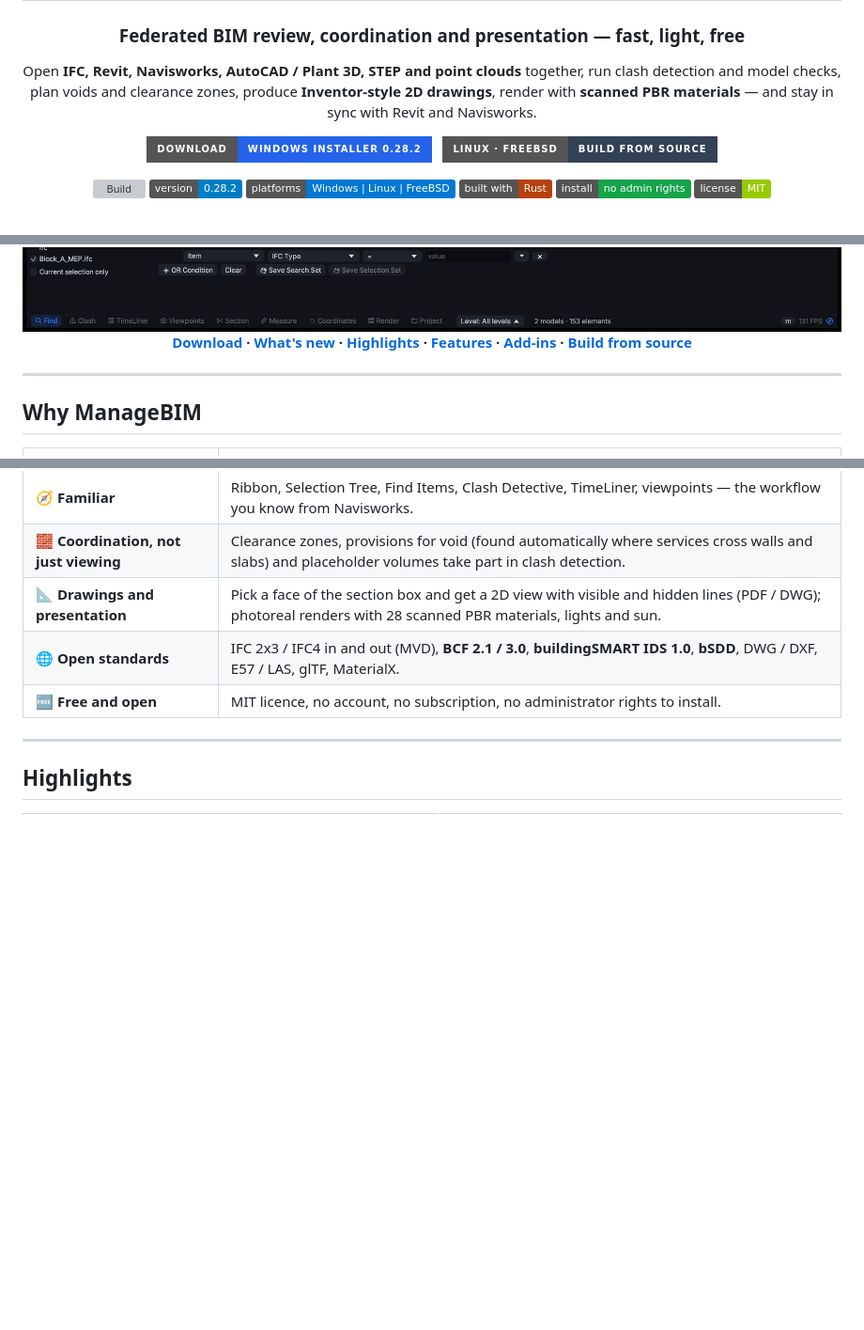
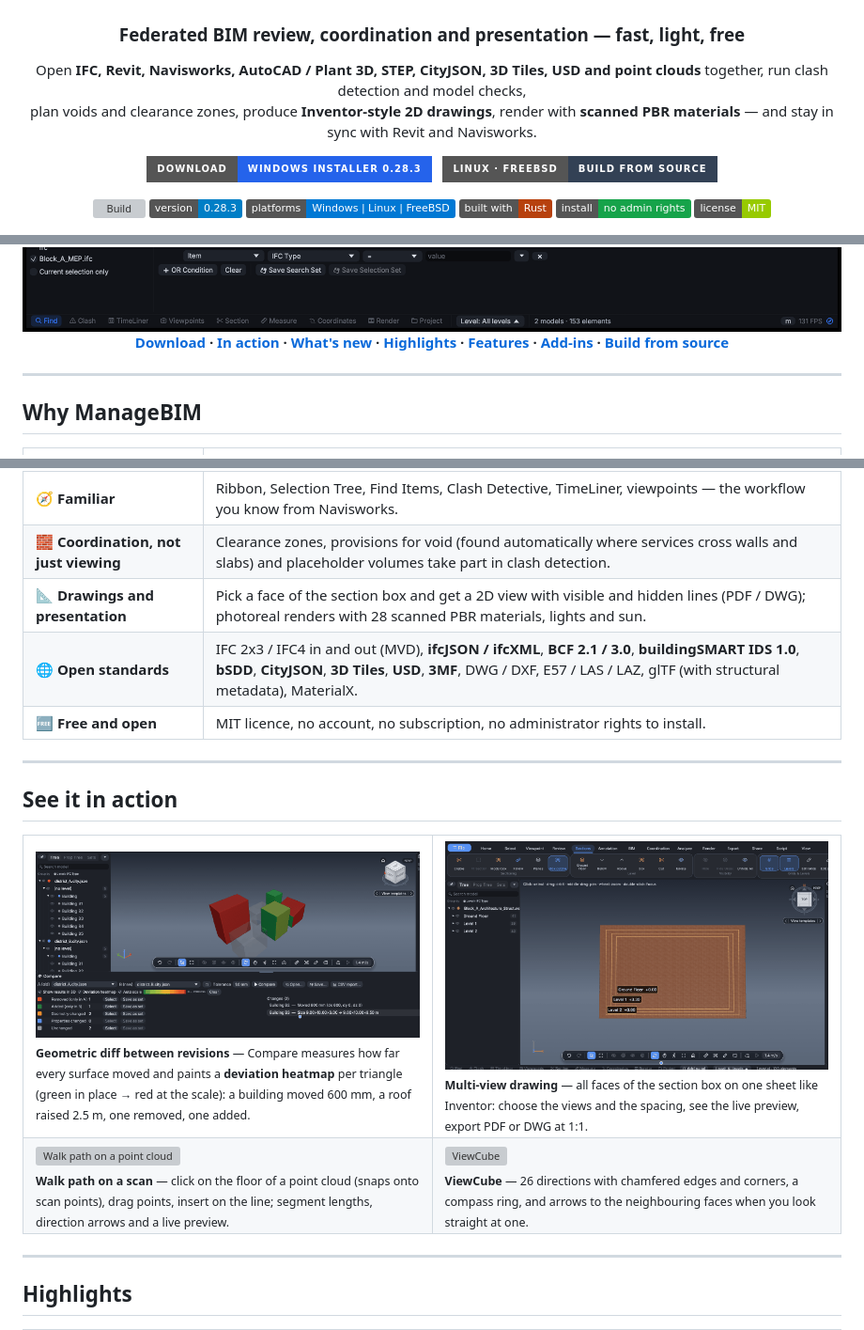
Before and after one commit to Latinu2020/ManageBIM, a Markdown page: README.md, 3 parts joined by grey strips. Shown at 94% size. GitHub-like rendering; pictures changed too: docs/gifs/compare-heatmap.gif (added), docs/gifs/multiview.gif (added); badges without logos; blank space fills up the shorter version; grey boxes are pictures that could not be loaded.

```diff
--- a/README.md
+++ b/README.md
@@ -6,15 +6,15 @@
 
 ### Federated BIM review, coordination and presentation — fast, light, free
 
-Open **IFC, Revit, Navisworks, AutoCAD / Plant 3D, STEP and point clouds** together, run clash detection and model checks,<br>
+Open **IFC, Revit, Navisworks, AutoCAD / Plant 3D, STEP, CityJSON, 3D Tiles, USD and point clouds** together, run clash detection and model checks,<br>
 plan voids and clearance zones, produce **Inventor-style 2D drawings**, render with **scanned PBR materials** — and stay in sync with Revit and Navisworks.
 
-[![Download for Windows](https://img.shields.io/badge/Download-Windows%20installer%200.28.2-2563eb?style=for-the-badge&logo=windows)](https://github.com/Latinu2020/ManageBIM/releases/download/v0.28.2/ManageBIM-Setup-0.28.2.exe)
+[![Download for Windows](https://img.shields.io/badge/Download-Windows%20installer%200.28.3-2563eb?style=for-the-badge&logo=windows)](https://github.com/Latinu2020/ManageBIM/releases/download/v0.28.3/ManageBIM-Setup-0.28.3.exe)
 &nbsp;
 [![Linux & FreeBSD](https://img.shields.io/badge/Linux%20%C2%B7%20FreeBSD-Build%20from%20source-334155?style=for-the-badge&logo=linux&logoColor=white)](#building-from-source)
 
 [![Build](https://github.com/Latinu2020/ManageBIM/actions/workflows/build.yml/badge.svg)](https://github.com/Latinu2020/ManageBIM/actions/workflows/build.yml)
-![Version](https://img.shields.io/badge/version-0.28.2-blue)
+![Version](https://img.shields.io/badge/version-0.28.3-blue)
 ![Platforms](https://img.shields.io/badge/platforms-Windows%20%7C%20Linux%20%7C%20FreeBSD-0078d4)
 ![Rust](https://img.shields.io/badge/built%20with-Rust-b7410e)
 ![No admin](https://img.shields.io/badge/install-no%20admin%20rights-16a34a)
@@ -22,7 +22,7 @@ plan voids and clearance zones, produce **Inventor-style 2D drawings**, render w
 
 <img src="docs/images/main-window.png" alt="ManageBIM main window" width="920">
 
-**[Download](#download) · [What's new](#whats-new) · [Highlights](#highlights) · [Features](#features) · [Add-ins](#add-ins-windows) · [Build from source](#building-from-source)**
+**[Download](#download) · [In action](#see-it-in-action) · [What's new](#whats-new) · [Highlights](#highlights) · [Features](#features) · [Add-ins](#add-ins-windows) · [Build from source](#building-from-source)**
 
 </div>
 
@@ -37,8 +37,23 @@ plan voids and clearance zones, produce **Inventor-style 2D drawings**, render w
 | 🧭 **Familiar** | Ribbon, Selection Tree, Find Items, Clash Detective, TimeLiner, viewpoints — the workflow you know from Navisworks. |
 | 🧱 **Coordination, not just viewing** | Clearance zones, provisions for void (found automatically where services cross walls and slabs) and placeholder volumes take part in clash detection. |
 | 📐 **Drawings and presentation** | Pick a face of the section box and get a 2D view with visible and hidden lines (PDF / DWG); photoreal renders with 28 scanned PBR materials, lights and sun. |
-| 🌐 **Open standards** | IFC 2x3 / IFC4 in and out (MVD), **BCF 2.1 / 3.0**, **buildingSMART IDS 1.0**, **bSDD**, DWG / DXF, E57 / LAS, glTF, MaterialX. |
+| 🌐 **Open standards** | IFC 2x3 / IFC4 in and out (MVD), **ifcJSON / ifcXML**, **BCF 2.1 / 3.0**, **buildingSMART IDS 1.0**, **bSDD**, **CityJSON**, **3D Tiles**, **USD**, **3MF**, DWG / DXF, E57 / LAS / LAZ, glTF (with structural metadata), MaterialX. |
 | 🆓 **Free and open** | MIT licence, no account, no subscription, no administrator rights to install. |
+
+---
+
+## See it in action
+
+<table>
+<tr>
+<td width="50%"><img src="docs/gifs/compare-heatmap.gif" alt="Compare with deviation heatmap"><br><sub><b>Geometric diff between revisions</b> — Compare measures how far every surface moved and paints a <b>deviation heatmap</b> per triangle (green in place → red at the scale): a building moved 600 mm, a roof raised 2.5 m, one removed, one added.</sub></td>
+<td width="50%"><img src="docs/gifs/multiview.gif" alt="Multi-view drawing"><br><sub><b>Multi-view drawing</b> — all faces of the section box on one sheet like Inventor: choose the views and the spacing, see the live preview, export PDF or DWG at 1:1.</sub></td>
+</tr>
+<tr>
+<td width="50%"><img src="docs/gifs/walk-path-scan.gif" alt="Walk path on a point cloud"><br><sub><b>Walk path on a scan</b> — click on the floor of a point cloud (snaps onto scan points), drag points, insert on the line; segment lengths, direction arrows and a live preview.</sub></td>
+<td width="50%"><img src="docs/gifs/viewcube.gif" alt="ViewCube"><br><sub><b>ViewCube</b> — 26 directions with chamfered edges and corners, a compass ring, and arrows to the neighbouring faces when you look straight at one.</sub></td>
+</tr>
+</table>
 
 ---
 
```
Also changed, not shown: other parts of README.md (+8 -7 lines), 5 other files.
